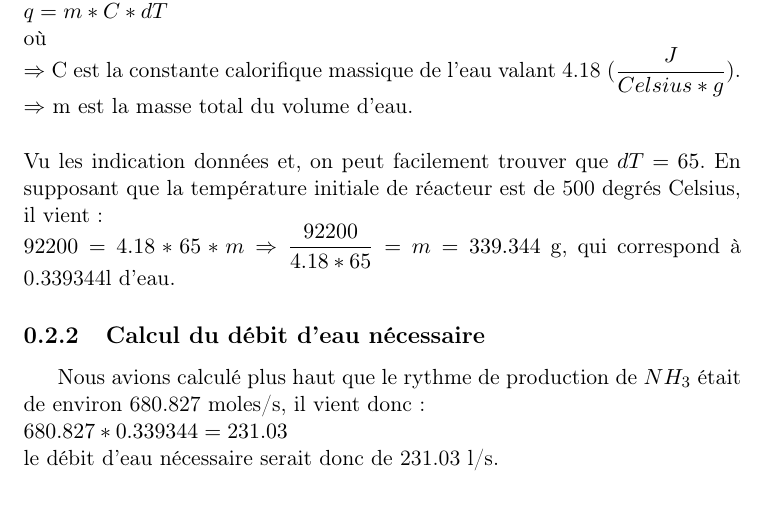
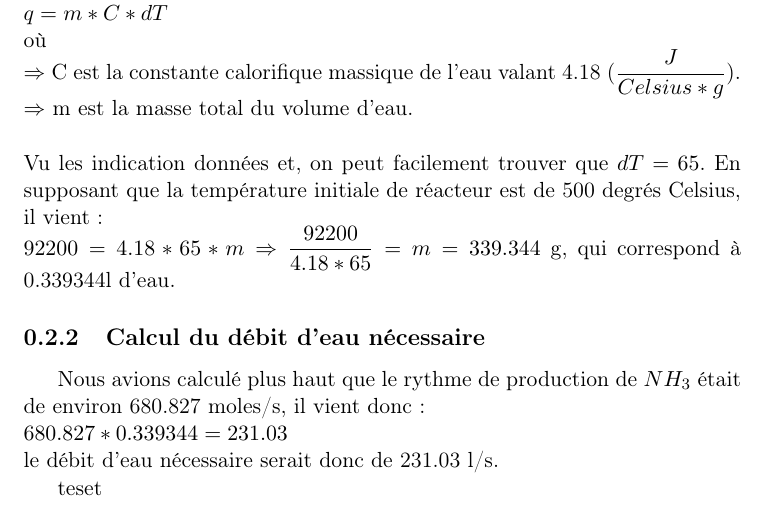
Before and after one commit to sarte/ProjetP3, a LaTeX document (Tache1.tex): part of page 3 of 3, cut so that both start at the same text. Compiled offline with pdfLaTeX.

Commit message:
test du Github Windows

```diff
--- a/Tache1.tex
+++ b/Tache1.tex
@@ -54,4 +54,6 @@ $92200 = 4.18*65*m \Rightarrow \dfrac{92200}{4.18*65} = m = 339.344$ g, qui corr
 Nous avions calculé plus haut que le rythme de production de $NH_3$ était de environ 680.827 moles/s, il vient donc: \\
 $680.827*0.339344 = 231.03$ \\
 le débit d'eau nécessaire serait donc de 231.03 l/s.
+
+teset
 \end{document}
```
Also changed, not shown: Tache1.pdf (added), 3 other files.
